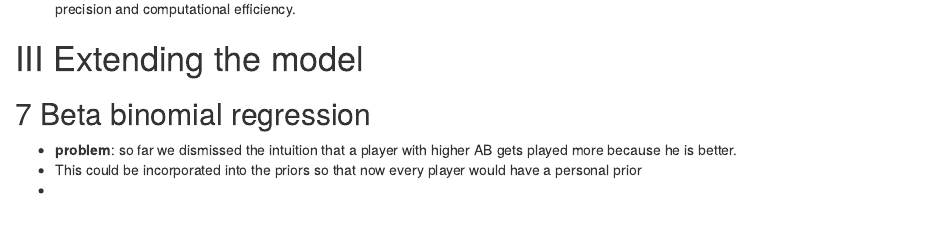
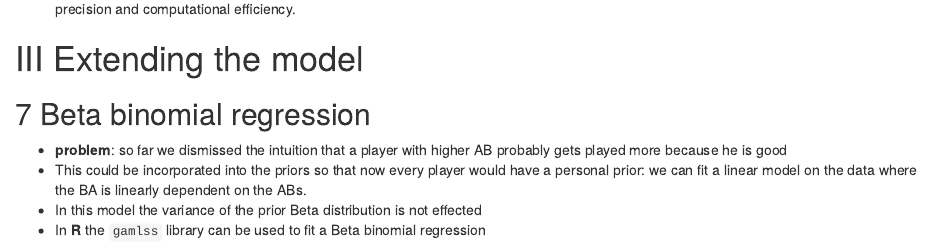
Before and after one commit to peteratemarsys/empirical-bayes, an R Markdown document (notes.rmd): the page in a window 1100 px wide, from 10890 px down. Rendered offline with R 4.5, knitr and Pandoc, with nearby package versions; code that draws random numbers runs with fixed seeds of ours; some code elsewhere in the file could not run offline.

Commit message:
Minor addition

```diff
--- a/notes.rmd
+++ b/notes.rmd
@@ -510,6 +510,7 @@ ggplot(two_players_beta, aes(x, density, color = name)) +
 
 ## 7 Beta binomial regression
 
-  + **problem**: so far we dismissed the intuition that a player with higher AB gets played more because he is better.
-  + This could be incorporated into the priors so that now every player would have a personal prior
-  +
+  + **problem**: so far we dismissed the intuition that a player with higher AB probably gets played more because he is good
+  + This could be incorporated into the priors so that now every player would have a personal prior: we can fit a linear model on the data where the BA is linearly dependent on the ABs.
+  + In this model the variance of the prior Beta distribution is not effected
+  + In **R** the `gamlss` library can be used to fit a Beta binomial regression
```
